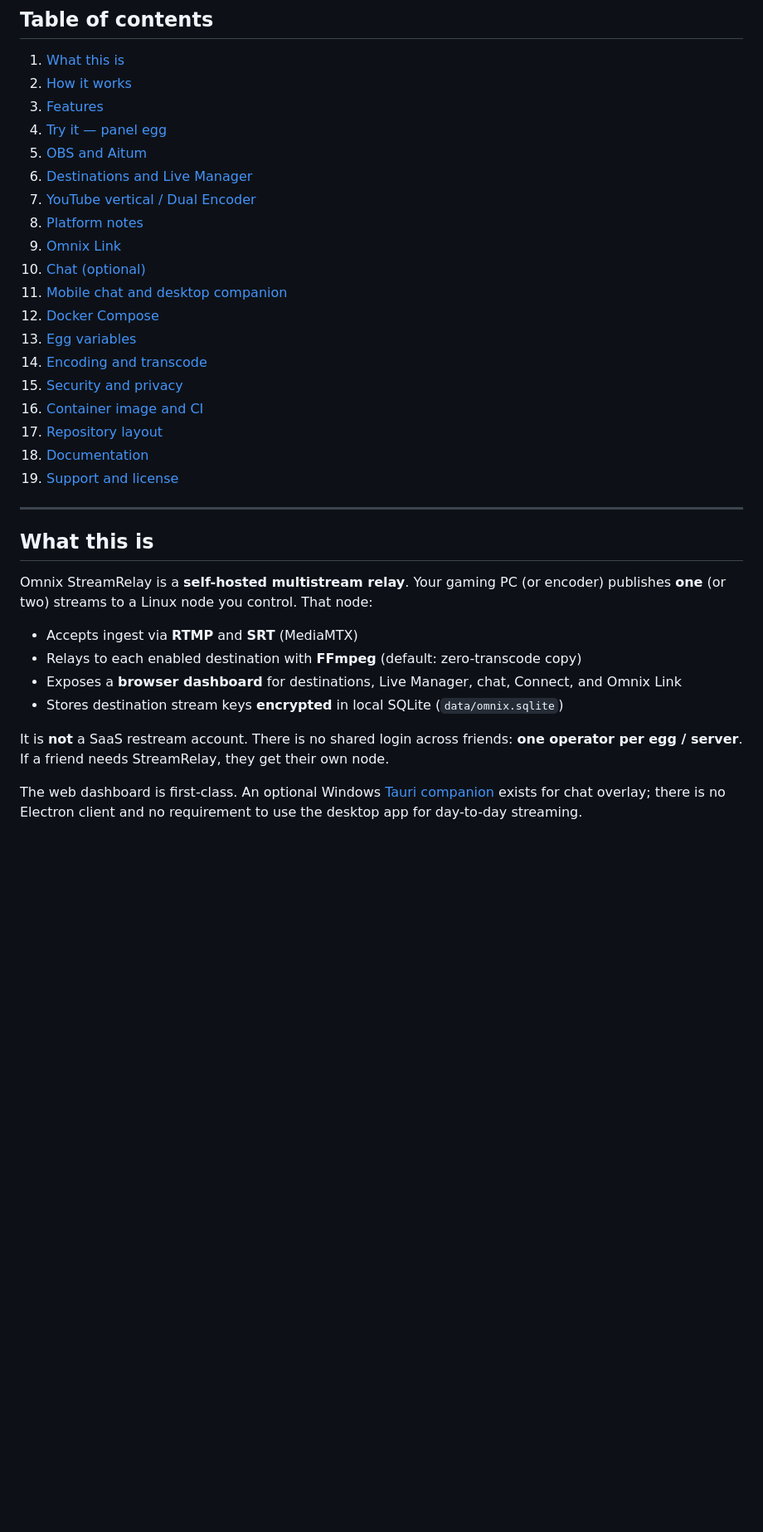
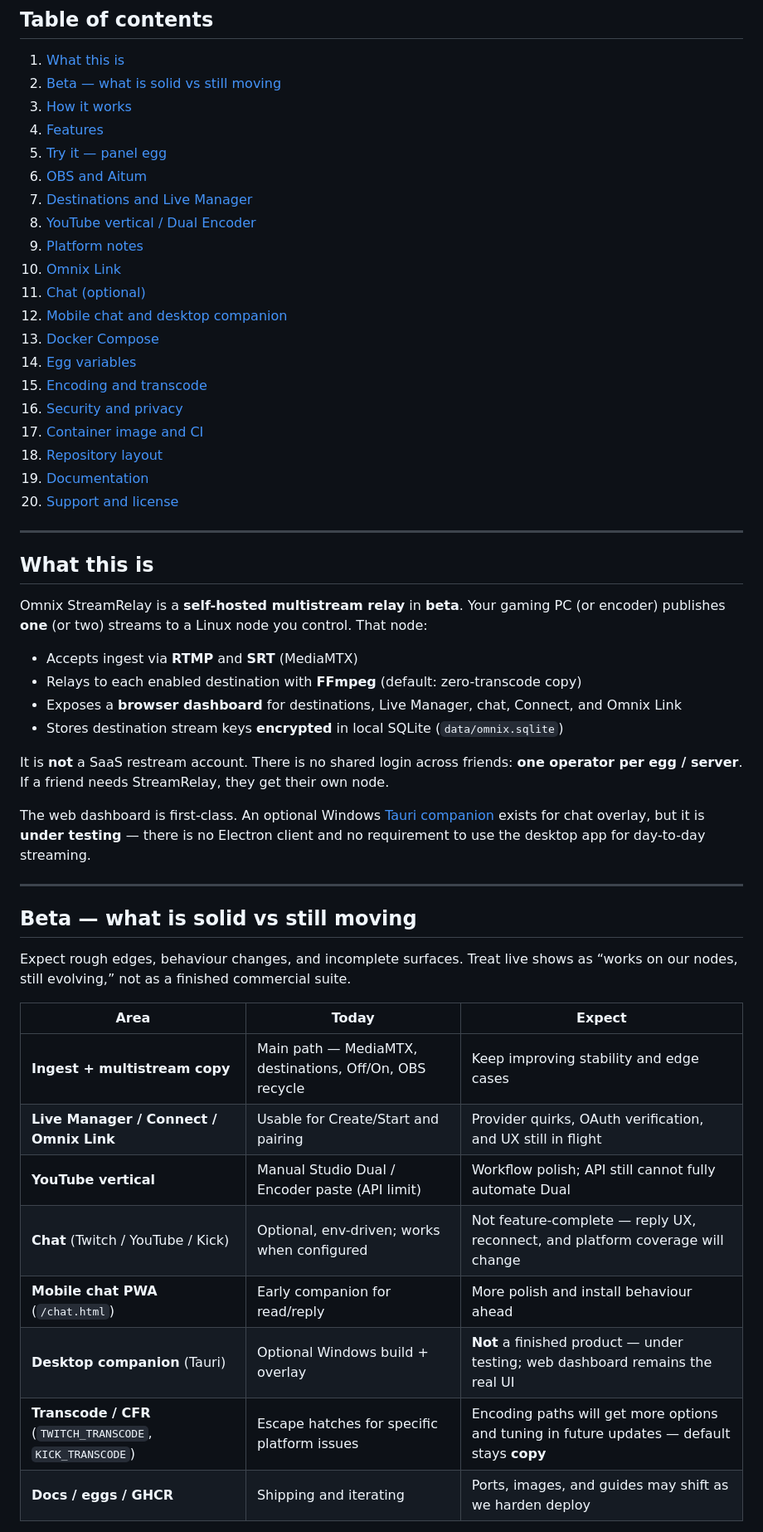
Before and after one commit to MohFarzin/Omnix-StreamRelay, a Markdown page: README.md, the part around one of its changes. Shown at 83% size. GitHub-like rendering; blank space fills up the shorter version.

```diff
--- a/README.md
+++ b/README.md
@@ -35,30 +36,31 @@
 ## Table of contents
 
 1. [What this is](#what-this-is)
-2. [How it works](#how-it-works)
-3. [Features](#features)
-4. [Try it — panel egg](#try-it--panel-egg)
-5. [OBS and Aitum](#obs-and-aitum)
-6. [Destinations and Live Manager](#destinations-and-live-manager)
-7. [YouTube vertical / Dual Encoder](#youtube-vertical--dual-encoder)
-8. [Platform notes](#platform-notes)
-9. [Omnix Link](#omnix-link)
-10. [Chat (optional)](#chat-optional)
-11. [Mobile chat and desktop companion](#mobile-chat-and-desktop-companion)
-12. [Docker Compose](#docker-compose)
-13. [Egg variables](#egg-variables)
-14. [Encoding and transcode](#encoding-and-transcode)
-15. [Security and privacy](#security-and-privacy)
-16. [Container image and CI](#container-image-and-ci)
-17. [Repository layout](#repository-layout)
-18. [Documentation](#documentation)
-19. [Support and license](#support-and-license)
+2. [Beta — what is solid vs still moving](#beta--what-is-solid-vs-still-moving)
+3. [How it works](#how-it-works)
+4. [Features](#features)
+5. [Try it — panel egg](#try-it--panel-egg)
+6. [OBS and Aitum](#obs-and-aitum)
+7. [Destinations and Live Manager](#destinations-and-live-manager)
+8. [YouTube vertical / Dual Encoder](#youtube-vertical--dual-encoder)
+9. [Platform notes](#platform-notes)
+10. [Omnix Link](#omnix-link)
+11. [Chat (optional)](#chat-optional)
+12. [Mobile chat and desktop companion](#mobile-chat-and-desktop-companion)
+13. [Docker Compose](#docker-compose)
+14. [Egg variables](#egg-variables)
+15. [Encoding and transcode](#encoding-and-transcode)
+16. [Security and privacy](#security-and-privacy)
+17. [Container image and CI](#container-image-and-ci)
+18. [Repository layout](#repository-layout)
+19. [Documentation](#documentation)
+20. [Support and license](#support-and-license)
 
 ---
 
 ## What this is
 
-Omnix StreamRelay is a **self-hosted multistream relay**. Your gaming PC (or encoder) publishes **one** (or two) streams to a Linux node you control. That node:
+Omnix StreamRelay is a **self-hosted multistream relay** in **beta**. Your gaming PC (or encoder) publishes **one** (or two) streams to a Linux node you control. That node:
 
 - Accepts ingest via **RTMP** and **SRT** (MediaMTX)
 - Relays to each enabled destination with **FFmpeg** (default: zero-transcode copy)
@@ -67,4 +69,22 @@ Omnix StreamRelay is a **self-hosted multistream relay**. Your gaming PC (or enc
 
 It is **not** a SaaS restream account. There is no shared login across friends: **one operator per egg / server**. If a friend needs StreamRelay, they get their own node.
 
-The web dashboard is first-class. An optional Windows [Tauri companion](docs/DESKTOP.md) exists for chat overlay; there is no Electron client and no requirement to use the desktop app for day-to-day streaming.
+The web dashboard is first-class. An optional Windows [Tauri companion](docs/DESKTOP.md) exists for chat overlay, but it is **under testing** — there is no Electron client and no requirement to use the desktop app for day-to-day streaming.
+
+---
+
+## Beta — what is solid vs still moving
+
+Expect rough edges, behaviour changes, and incomplete surfaces. Treat live shows as “works on our nodes, still evolving,” not as a finished commercial suite.
+
+| Area | Today | Expect |
+|------|--------|--------|
+| **Ingest + multistream copy** | Main path — MediaMTX, destinations, Off/On, OBS recycle | Keep improving stability and edge cases |
+| **Live Manager / Connect / Omnix Link** | Usable for Create/Start and pairing | Provider quirks, OAuth verification, and UX still in flight |
+| **YouTube vertical** | Manual Studio Dual / Encoder paste (API limit) | Workflow polish; API still cannot fully automate Dual |
+| **Chat** (Twitch / YouTube / Kick) | Optional, env-driven; works when configured | Not feature-complete — reply UX, reconnect, and platform coverage will change |
+| **Mobile chat PWA** (`/chat.html`) | Early companion for read/reply | More polish and install behaviour ahead |
+| **Desktop companion** (Tauri) | Optional Windows build + overlay | **Not** a finished product — under testing; web dashboard remains the real UI |
+| **Transcode / CFR** (`TWITCH_TRANSCODE`, `KICK_TRANSCODE`) | Escape hatches for specific platform issues | Encoding paths will get more options and tuning in future updates — default stays **copy** |
+| **Docs / eggs / GHCR** | Shipping and iterating | Ports, images, and guides may shift as we harden deploy |
+
```
Also changed, not shown: other parts of README.md (+25 -11 lines).
